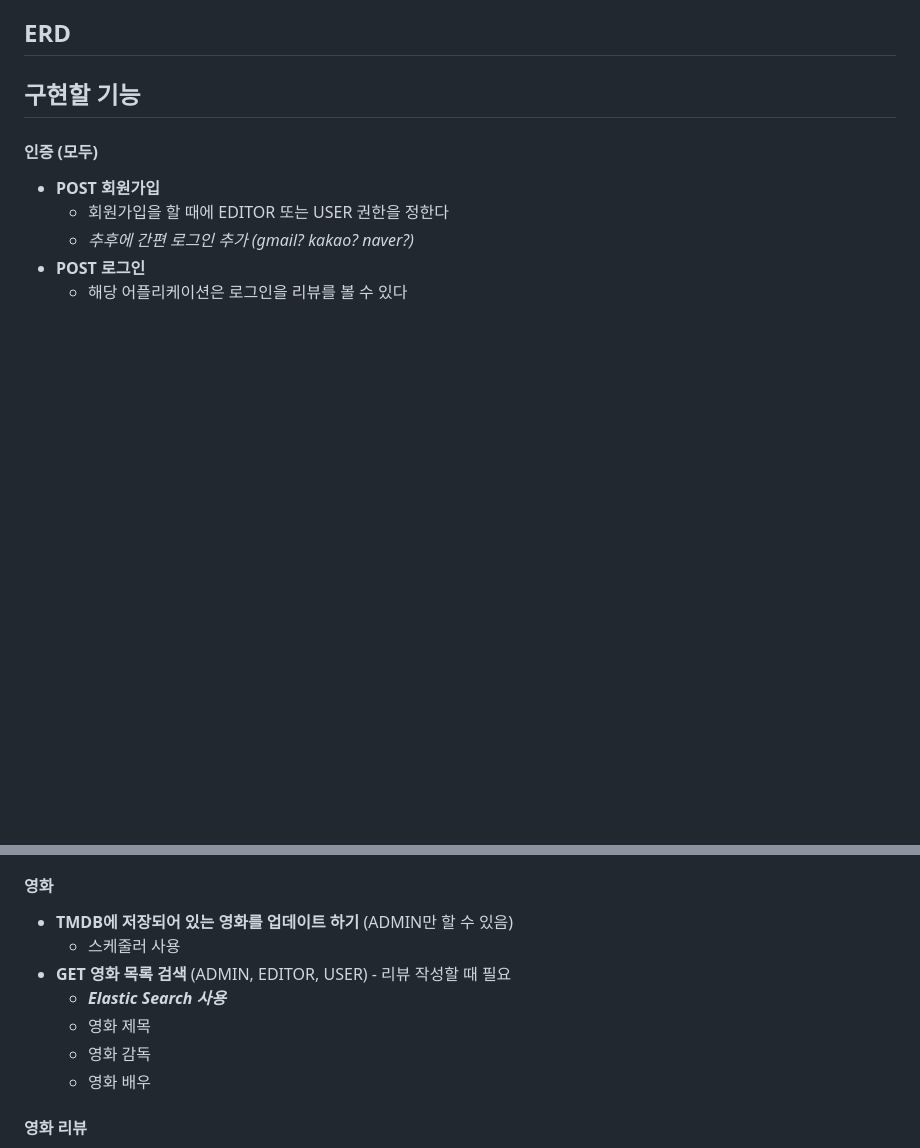
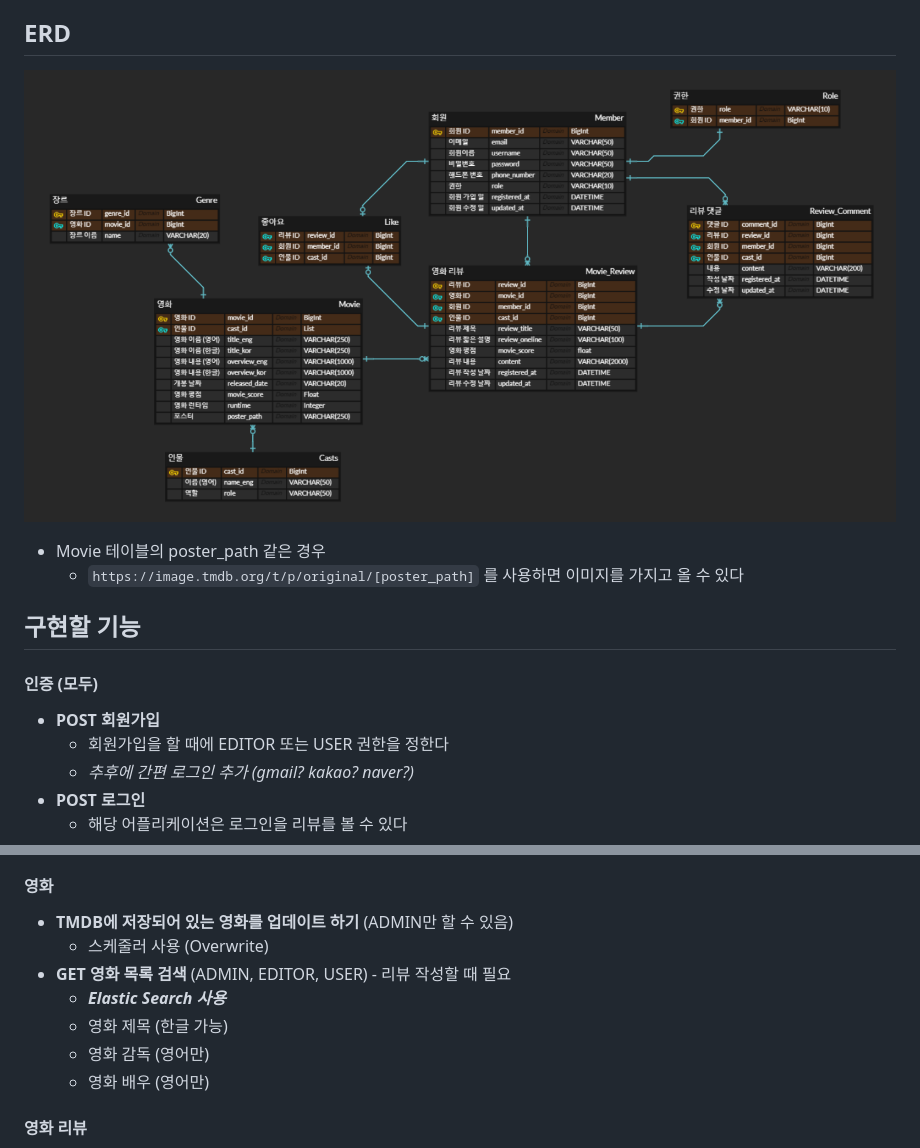
Before and after one commit to jejoonlee/zb_movie_magazine, a Markdown page: README.md, 2 parts joined by grey strips. Drawn GitHub-style; pictures changed too: README.assets/image-20231018214938982.png (added); blank space fills up the shorter version.

Commit message:
README : 프로젝트 설명 추가

```diff
--- a/README.md
+++ b/README.md
@@ -64,7 +64,10 @@
 
 ## ERD
 
+![image-20231018214938982](README.assets/image-20231018214938982.png)
 
+- Movie 테이블의 poster_path 같은 경우
+  - `https://image.tmdb.org/t/p/original/[poster_path]` 를 사용하면 이미지를 가지고 올 수 있다
 
 
 
@@ -87,12 +90,12 @@
 #### 영화
 
 - **TMDB에 저장되어 있는 영화를 업데이트 하기** (ADMIN만 할 수 있음)
-  - 스케줄러 사용
+  - 스케줄러 사용 (Overwrite)
 - **GET 영화 목록 검색** (ADMIN, EDITOR, USER) - 리뷰 작성할 때 필요
   - ***Elastic Search 사용***
-  - 영화 제목
-  - 영화 감독
-  - 영화 배우
+  - 영화 제목 (한글 가능)
+  - 영화 감독 (영어만)
+  - 영화 배우 (영어만)
 
 
 
```
Also changed, not shown: README.assets/image-20231018210100165.png (added).
